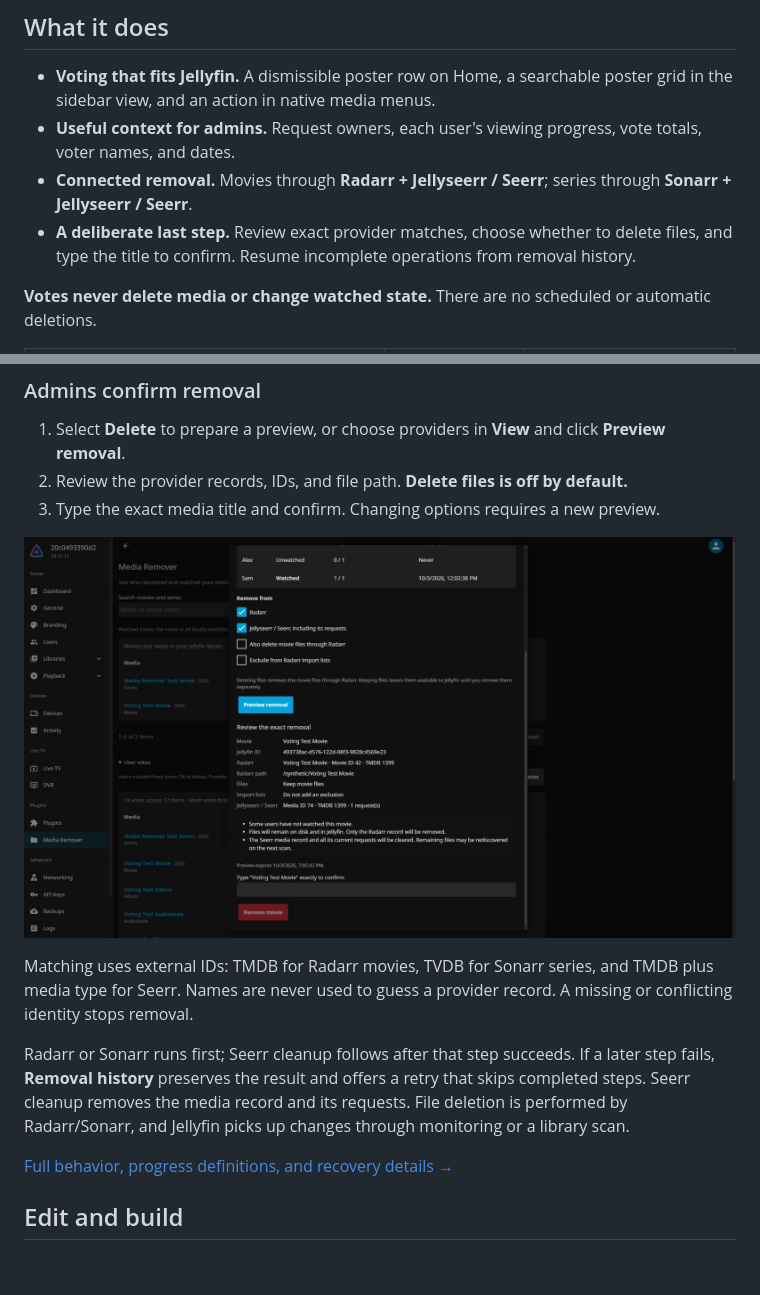
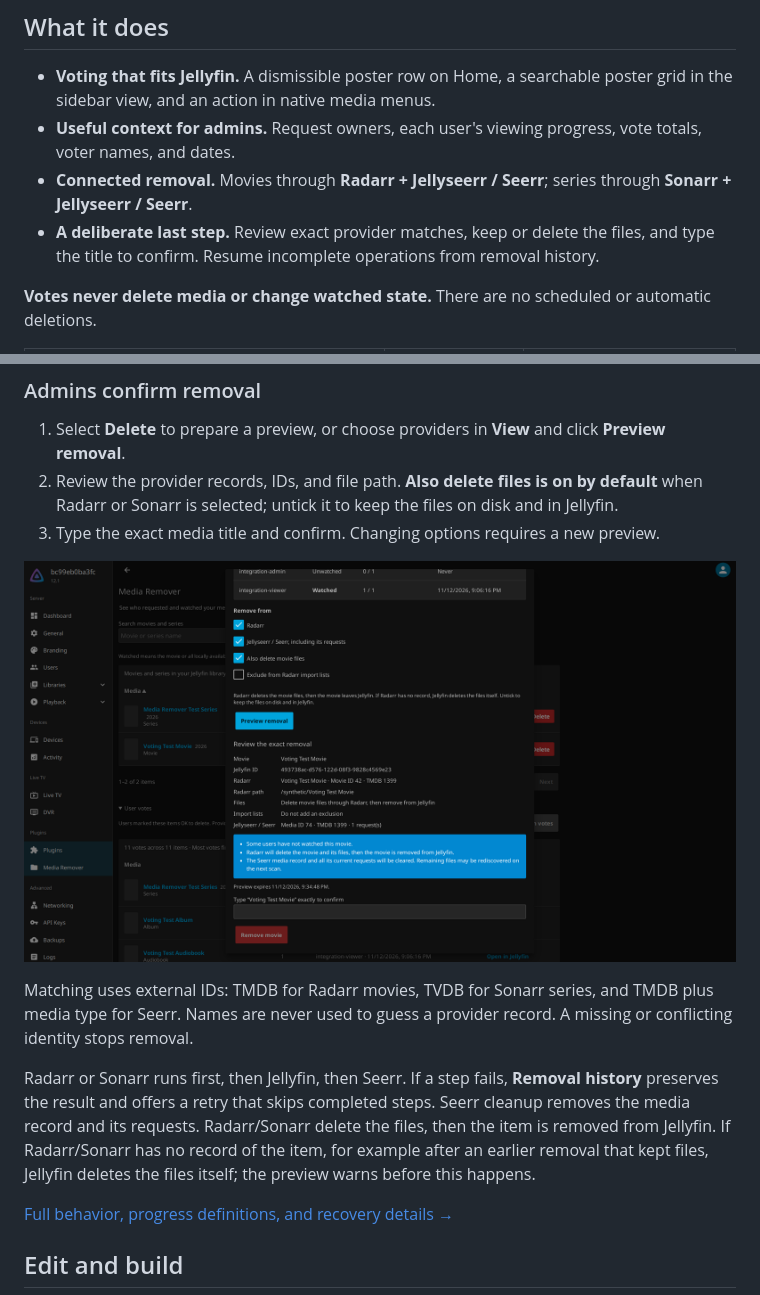
Before and after one commit to RealDoc06/jellyfin-media-remover, a Markdown page: README.md, 2 parts joined by grey strips. Drawn GitHub-style; pictures changed too: docs/screenshots/removal-preview.png; blank space fills up the shorter version.

```diff
--- a/README.md
+++ b/README.md
@@ -15,7 +15,7 @@ A Jellyfin plugin that brings deletion votes, viewing progress, request owners,
 - **Voting that fits Jellyfin.** A dismissible poster row on Home, a searchable poster grid in the sidebar view, and an action in native media menus.
 - **Useful context for admins.** Request owners, each user's viewing progress, vote totals, voter names, and dates.
 - **Connected removal.** Movies through **Radarr + Jellyseerr / Seerr**; series through **Sonarr + Jellyseerr / Seerr**.
-- **A deliberate last step.** Review exact provider matches, choose whether to delete files, and type the title to confirm. Resume incomplete operations from removal history.
+- **A deliberate last step.** Review exact provider matches, keep or delete the files, and type the title to confirm. Resume incomplete operations from removal history.
 
 **Votes never delete media or change watched state.** There are no scheduled or automatic deletions.
 
@@ -102,14 +102,14 @@ For movies, “watched” means the movie is marked played in Jellyfin. For seri
 ### Admins confirm removal
 
 1. Select **Delete** to prepare a preview, or choose providers in **View** and click **Preview removal**.
-2. Review the provider records, IDs, and file path. **Delete files is off by default.**
+2. Review the provider records, IDs, and file path. **Also delete files is on by default** when Radarr or Sonarr is selected; untick it to keep the files on disk and in Jellyfin.
 3. Type the exact media title and confirm. Changing options requires a new preview.
 
 ![Removal preview with Radarr and Seerr targets and title confirmation](docs/screenshots/removal-preview.png)
 
 Matching uses external IDs: TMDB for Radarr movies, TVDB for Sonarr series, and TMDB plus media type for Seerr. Names are never used to guess a provider record. A missing or conflicting identity stops removal.
 
-Radarr or Sonarr runs first; Seerr cleanup follows after that step succeeds. If a later step fails, **Removal history** preserves the result and offers a retry that skips completed steps. Seerr cleanup removes the media record and its requests. File deletion is performed by Radarr/Sonarr, and Jellyfin picks up changes through monitoring or a library scan.
+Radarr or Sonarr runs first, then Jellyfin, then Seerr. If a step fails, **Removal history** preserves the result and offers a retry that skips completed steps. Seerr cleanup removes the media record and its requests. Radarr/Sonarr delete the files, then the item is removed from Jellyfin. If Radarr/Sonarr has no record of the item, for example after an earlier removal that kept files, Jellyfin deletes the files itself; the preview warns before this happens.
 
 [Full behavior, progress definitions, and recovery details →](docs/how-it-works.md)
 
```
Also changed, not shown: docs/how-it-works.md (+6 -4 lines), docs/testing.md (+2 -2 lines), 13 other files.
